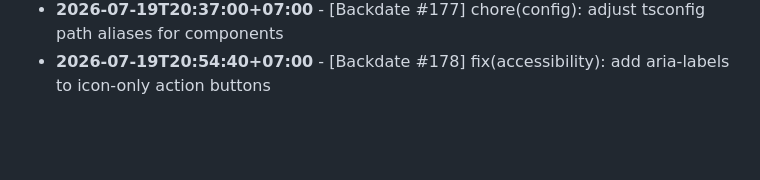
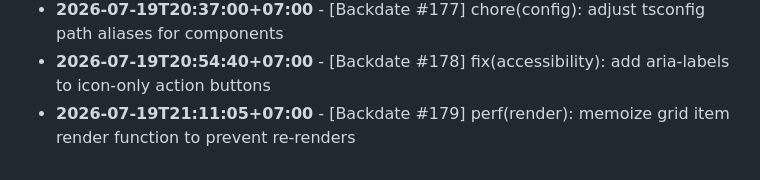
Before and after one commit to felichpehagasaginting-code/Photobooth-AI, a Markdown page: docs/ACTIVITY_LOG.md, the part around the change. GitHub-like rendering; blank space fills up the shorter version.

Commit message:
perf(render): memoize grid item render function to prevent re-renders

```diff
--- a/docs/ACTIVITY_LOG.md
+++ b/docs/ACTIVITY_LOG.md
@@ -1583,3 +1583,4 @@ Daily log records of minor changes, layout adjustments, mock refactorings, style
 - **2026-07-19T20:20:10+07:00** - [Backdate #176] docs(readme): add troubleshooting section for local dev server
 - **2026-07-19T20:37:00+07:00** - [Backdate #177] chore(config): adjust tsconfig path aliases for components
 - **2026-07-19T20:54:40+07:00** - [Backdate #178] fix(accessibility): add aria-labels to icon-only action buttons
+- **2026-07-19T21:11:05+07:00** - [Backdate #179] perf(render): memoize grid item render function to prevent re-renders
```
